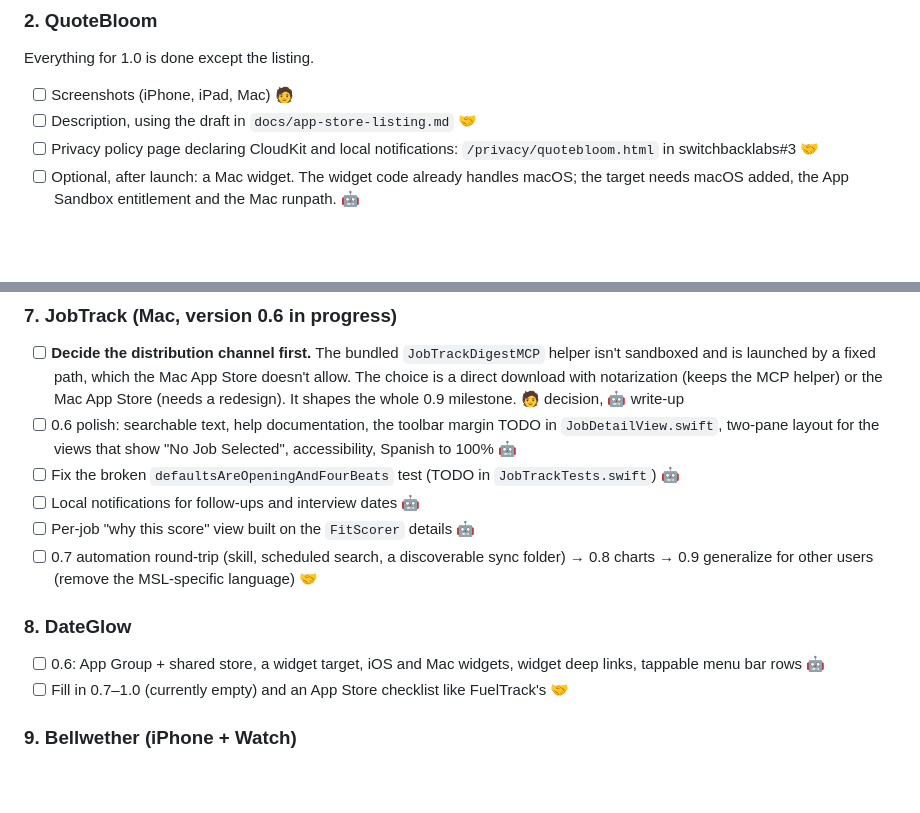
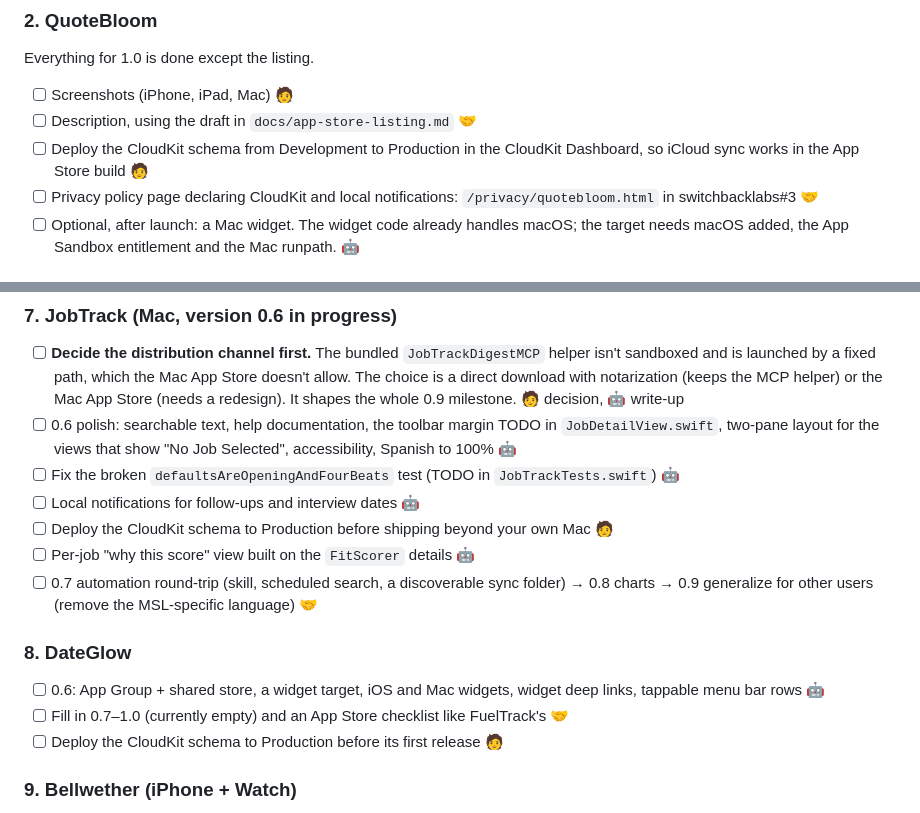
Before and after one commit to nmuschin/switchbacklabs, a Markdown page: TODO.md, 2 parts joined by grey strips. Rendered like a GitHub page; blank space fills up the shorter version.

```diff
--- a/TODO.md
+++ b/TODO.md
@@ -34,6 +40,7 @@ Web is live. iOS milestones I0–I6 and Phase 2 (Friends, History, Settings, Wid
 Everything for 1.0 is done except the listing.
 - [ ] Screenshots (iPhone, iPad, Mac) 🧑
 - [ ] Description, using the draft in `docs/app-store-listing.md` 🤝
+- [ ] Deploy the CloudKit schema from Development to Production in the CloudKit Dashboard, so iCloud sync works in the App Store build 🧑
 - [ ] Privacy policy page declaring CloudKit and local notifications: `/privacy/quotebloom.html` in switchbacklabs#3 🤝
 - [ ] Optional, after launch: a Mac widget. The widget code already handles macOS; the target needs macOS added, the App Sandbox entitlement and the Mac runpath. 🤖
 
@@ -74,12 +83,14 @@ The 1.0 build settings, privacy manifest and validation are done.
 - [ ] 0.6 polish: searchable text, help documentation, the toolbar margin TODO in `JobDetailView.swift`, two-pane layout for the views that show "No Job Selected", accessibility, Spanish to 100% 🤖
 - [ ] Fix the broken `defaultsAreOpeningAndFourBeats` test (TODO in `JobTrackTests.swift`) 🤖
 - [ ] Local notifications for follow-ups and interview dates 🤖
+- [ ] Deploy the CloudKit schema to Production before shipping beyond your own Mac 🧑
 - [ ] Per-job "why this score" view built on the `FitScorer` details 🤖
 - [ ] 0.7 automation round-trip (skill, scheduled search, a discoverable sync folder) → 0.8 charts → 0.9 generalize for other users (remove the MSL-specific language) 🤝
 
 ### 8. DateGlow
 - [ ] 0.6: App Group + shared store, a widget target, iOS and Mac widgets, widget deep links, tappable menu bar rows 🤖
 - [ ] Fill in 0.7–1.0 (currently empty) and an App Store checklist like FuelTrack's 🤝
+- [ ] Deploy the CloudKit schema to Production before its first release 🧑
 
 ### 9. Bellwether (iPhone + Watch)
 - [ ] An app icon (it has none yet) 🤝
```
Also changed, not shown: other parts of TODO.md (+66 -7 lines).
